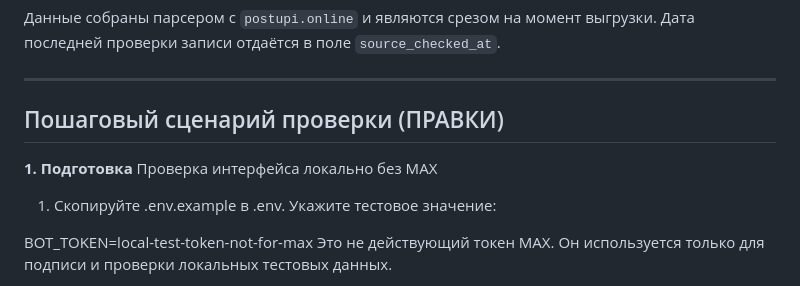
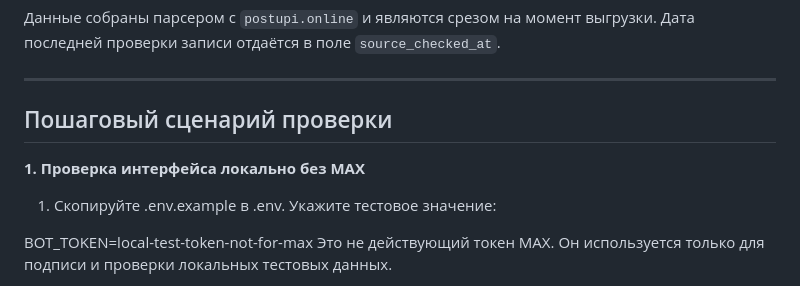
Before and after one commit to A-blessed/MAX-olymp, a Markdown page: README.md, the part around the change. Drawn GitHub-style.

```diff
--- a/README.md
+++ b/README.md
@@ -486,10 +486,9 @@ docker compose run --rm backend python -m scripts.import_catalog
 
 ---
 
-## Пошаговый сценарий проверки (ПРАВКИ)
+## Пошаговый сценарий проверки
 
-**1. Подготовка**
-Проверка интерфейса локально без MAX
+**1. Проверка интерфейса локально без MAX**
 1. Скопируйте .env.example в .env. Укажите тестовое значение:
 
 BOT_TOKEN=local-test-token-not-for-max
```
